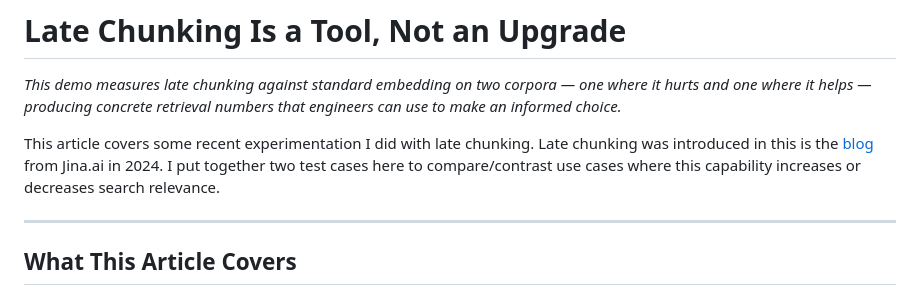
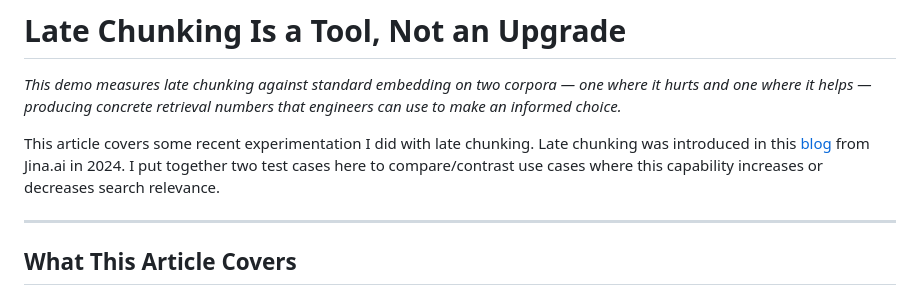
Before and after one commit to joeywhelan/late-chunking, a Markdown page: assets/article.md, the part around the change. Drawn GitHub-style.

Commit message:
fix article

```diff
--- a/assets/article.md
+++ b/assets/article.md
@@ -3,7 +3,7 @@
 # Late Chunking Is a Tool, Not an Upgrade
 *This demo measures late chunking against standard embedding on two corpora — one where it hurts and one where it helps — producing concrete retrieval numbers that engineers can use to make an informed choice.*
 
-This article covers some recent experimentation I did with late chunking.  Late chunking was introduced in this is the [blog](https://jina.ai/news/late-chunking-in-long-context-embedding-models/) from Jina.ai in 2024.  I put together two test cases here to compare/contrast use cases where this capability increases or decreases search relevance.
+This article covers some recent experimentation I did with late chunking.  Late chunking was introduced in this [blog](https://jina.ai/news/late-chunking-in-long-context-embedding-models/) from Jina.ai in 2024.  I put together two test cases here to compare/contrast use cases where this capability increases or decreases search relevance.
 
 ---
 
```
